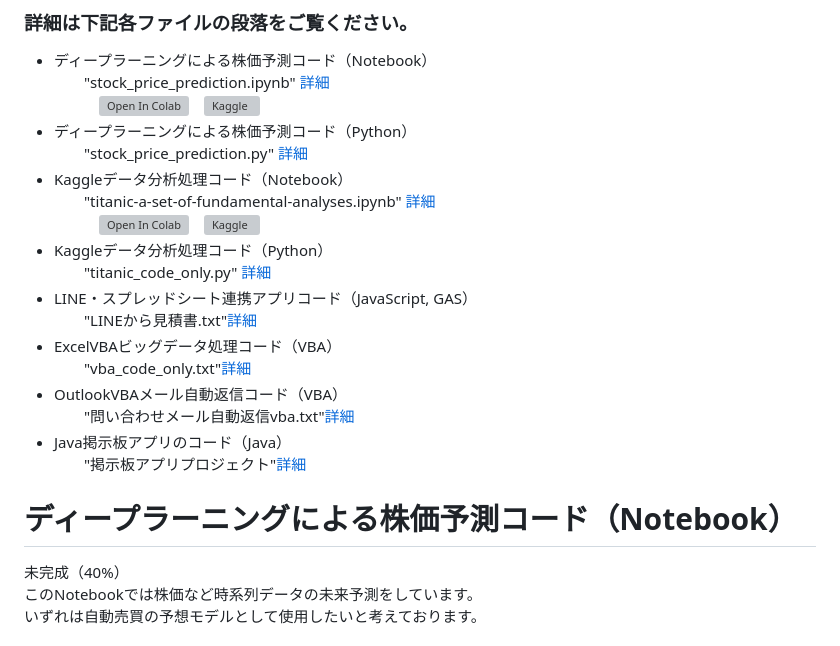
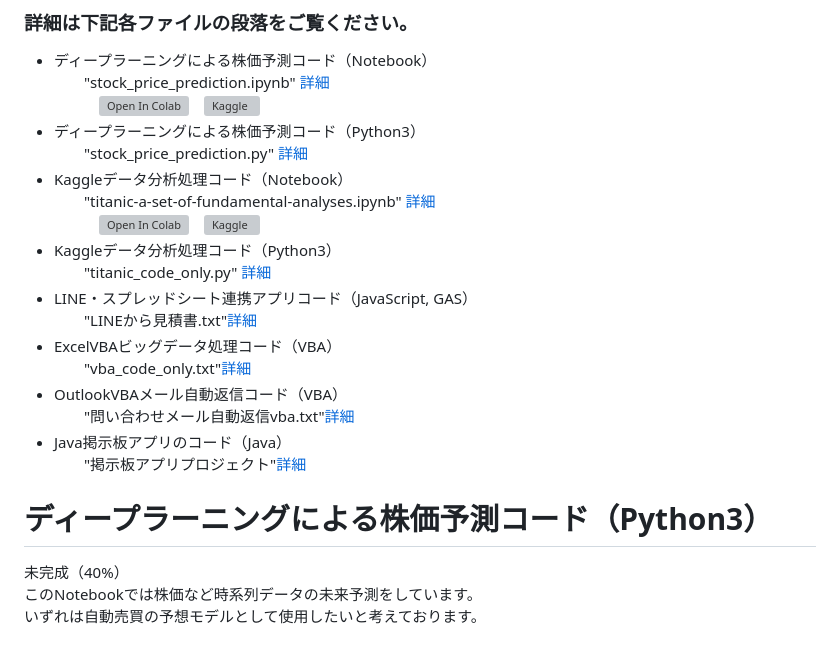
Before and after one commit to kazakamibeer/public, a Markdown page: README.md, the part around the change. Rendered like a GitHub page; grey boxes are pictures that could not be loaded.

```diff
--- a/README.md
+++ b/README.md
@@ -7,12 +7,12 @@
 - ディープラーニングによる株価予測コード（Notebook）
 　　"stock_price_prediction.ipynb" [詳細](stock_price_prediction.ipynb)
 　　　[![Open In Colab](https://colab.research.google.com/assets/colab-badge.svg)](https://colab.research.google.com/github/kazakamibeer/public/blob/main/stock_price_prediction.ipynb)　[![Kaggle](https://kaggle.com/static/images/open-in-kaggle.svg)](https://kaggle.com/kernels/welcome?src=https://github.com/kazakamibeer/public/blob/main/stock_price_prediction.ipynb)
-- ディープラーニングによる株価予測コード（Python）
+- ディープラーニングによる株価予測コード（Python3）
 　　"stock_price_prediction.py" [詳細](stock_price_prediction.py)
 - Kaggleデータ分析処理コード（Notebook）
 　　"titanic-a-set-of-fundamental-analyses.ipynb" [詳細](titanic-a-set-of-fundamental-analyses.ipynb)
 　　　[![Open In Colab](https://colab.research.google.com/assets/colab-badge.svg)](https://colab.research.google.com/github/kazakamibeer/public/blob/main/titanic-a-set-of-fundamental-analyses.ipynb)　[![Kaggle](https://kaggle.com/static/images/open-in-kaggle.svg)](https://kaggle.com/kernels/welcome?src=https://github.com/kazakamibeer/public/blob/main/titanic-a-set-of-fundamental-analyses.ipynb)
-- Kaggleデータ分析処理コード（Python）
+- Kaggleデータ分析処理コード（Python3）
 　　"titanic_code_only.py" [詳細](titanic_code_only.py)
 - LINE・スプレッドシート連携アプリコード（JavaScript, GAS）
 　　"LINEから見積書.txt"[詳細](LINEから見積書.txt)
@@ -23,7 +23,7 @@
 - Java掲示板アプリのコード（Java）
 　　"掲示板アプリプロジェクト"[詳細](掲示板アプリプロジェクト)
 
-# ディープラーニングによる株価予測コード（Notebook）
+# ディープラーニングによる株価予測コード（Python3）
 未完成（40%）
 このNotebookでは株価など時系列データの未来予測をしています。
 いずれは自動売買の予想モデルとして使用したいと考えております。
```
